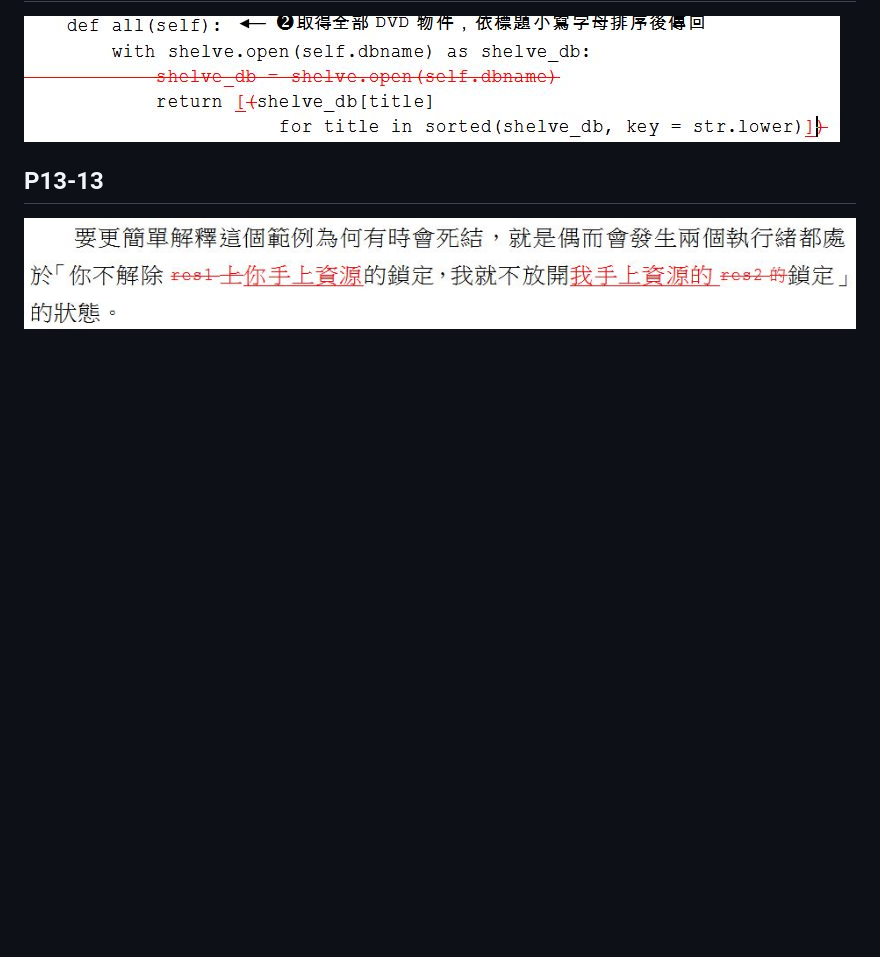
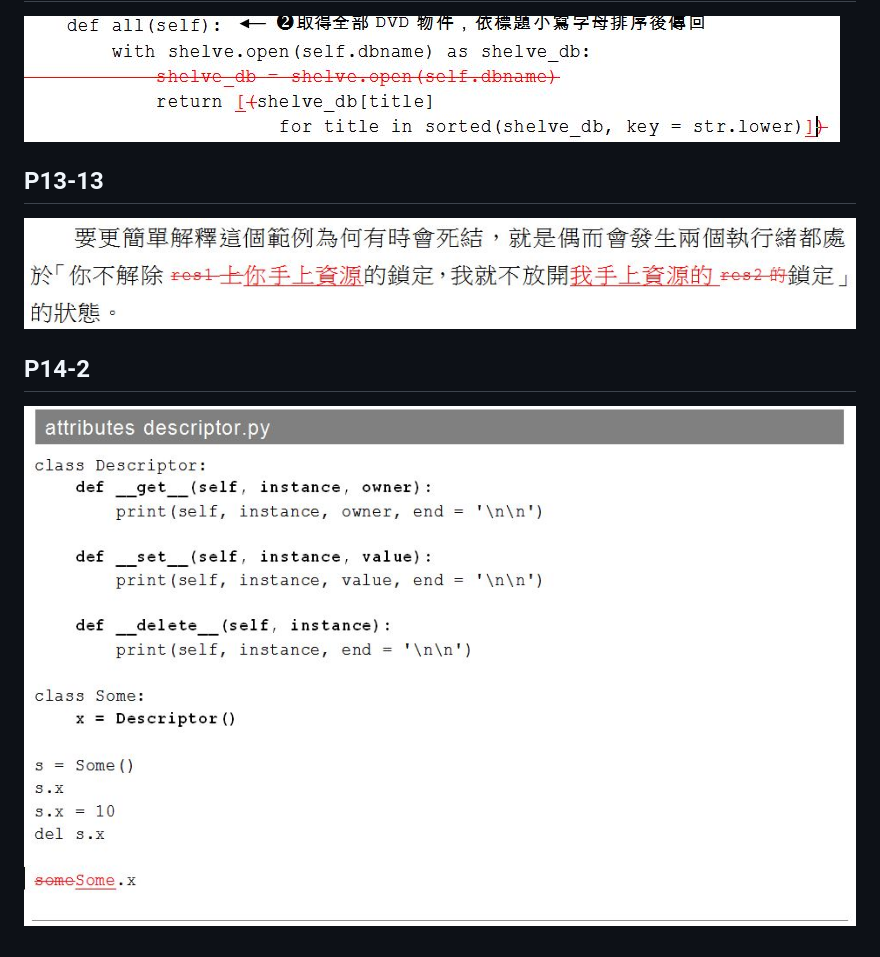
Before and after one commit to JustinSDK/Python35Tutorial, a Markdown page: errata.md, the part around the change. Rendered like a GitHub page; pictures changed too: images/14_2_typo_1.JPG (added); blank space fills up the shorter version.

Commit message:
新增堪誤

```diff
--- a/errata.md
+++ b/errata.md
@@ -56,3 +56,7 @@
 ## P13-13
 
    ![P13-13](images/13_13_typo_1.JPG)
+
+## P14-2
+
+   ![P14-2](images/14_2_typo_1.JPG)
```
